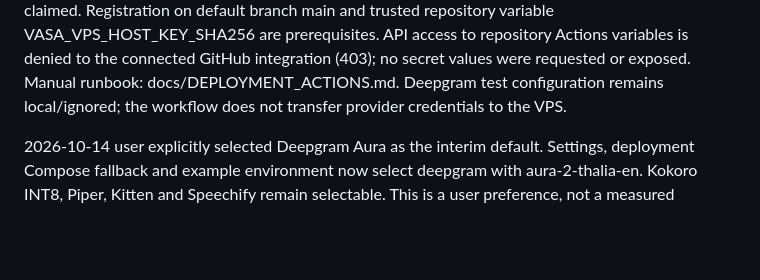
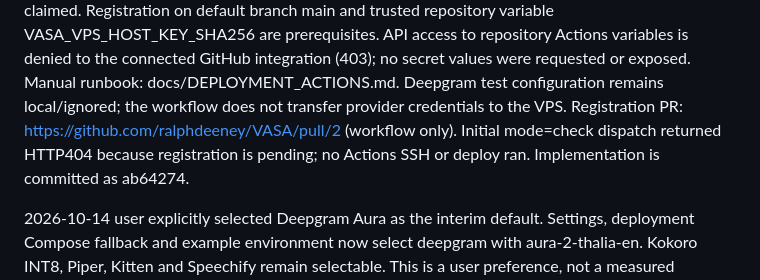
Before and after one commit to ralphdeeney/VASA, a Markdown page: CURRENT_STATE.md, the part around the change. GitHub-like rendering; blank space fills up the shorter version.

Commit message:
Record staging workflow registration PR and dispatch gate

```diff
--- a/CURRENT_STATE.md
+++ b/CURRENT_STATE.md
@@ -12,6 +12,9 @@ API access to repository Actions variables is denied to the connected GitHub
 integration (403); no secret values were requested or exposed. Manual runbook:
 docs/DEPLOYMENT_ACTIONS.md. Deepgram test configuration remains local/ignored;
 the workflow does not transfer provider credentials to the VPS.
+Registration PR: https://github.com/ralphdeeney/VASA/pull/2 (workflow only).
+Initial mode=check dispatch returned HTTP404 because registration is pending;
+no Actions SSH or deploy ran. Implementation is committed as ab64274.
 
 2026-10-14 user explicitly selected Deepgram Aura as the interim default.
 Settings, deployment Compose fallback and example environment now select deepgram
```
Also changed, not shown: docs/DEPLOYMENT_ACTIONS.md (+5 -2 lines).
